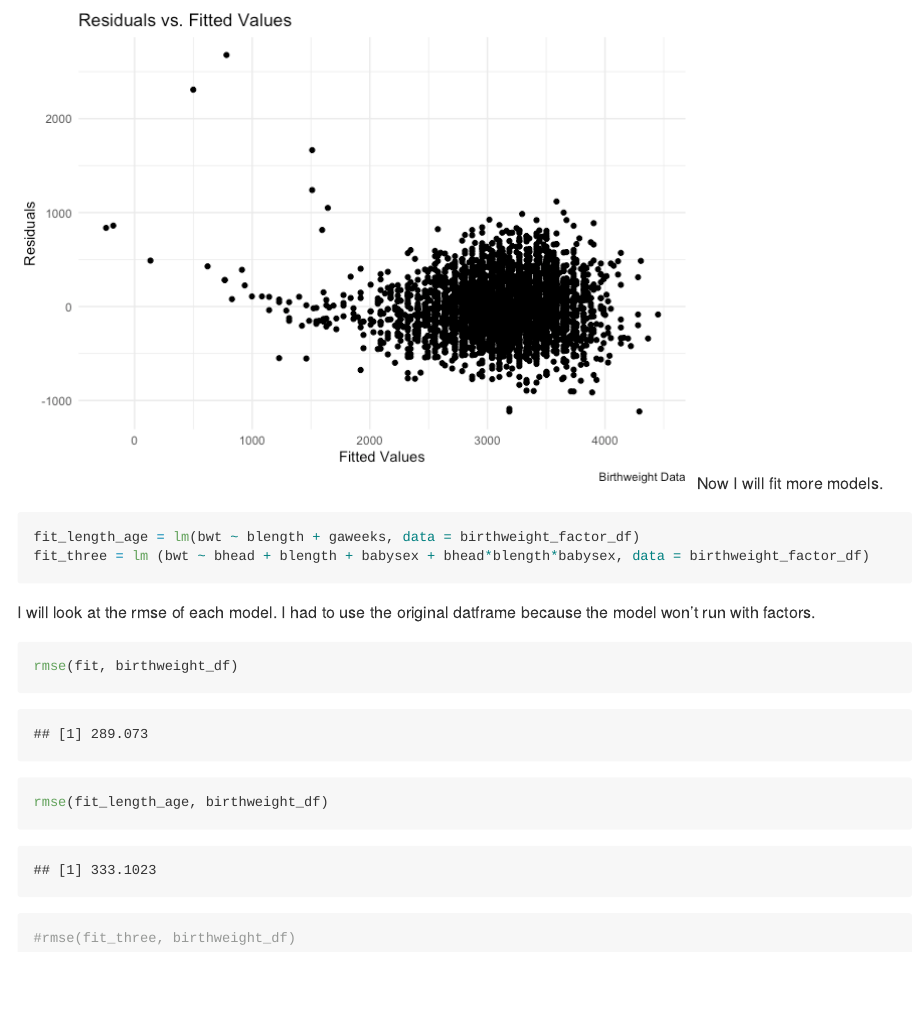
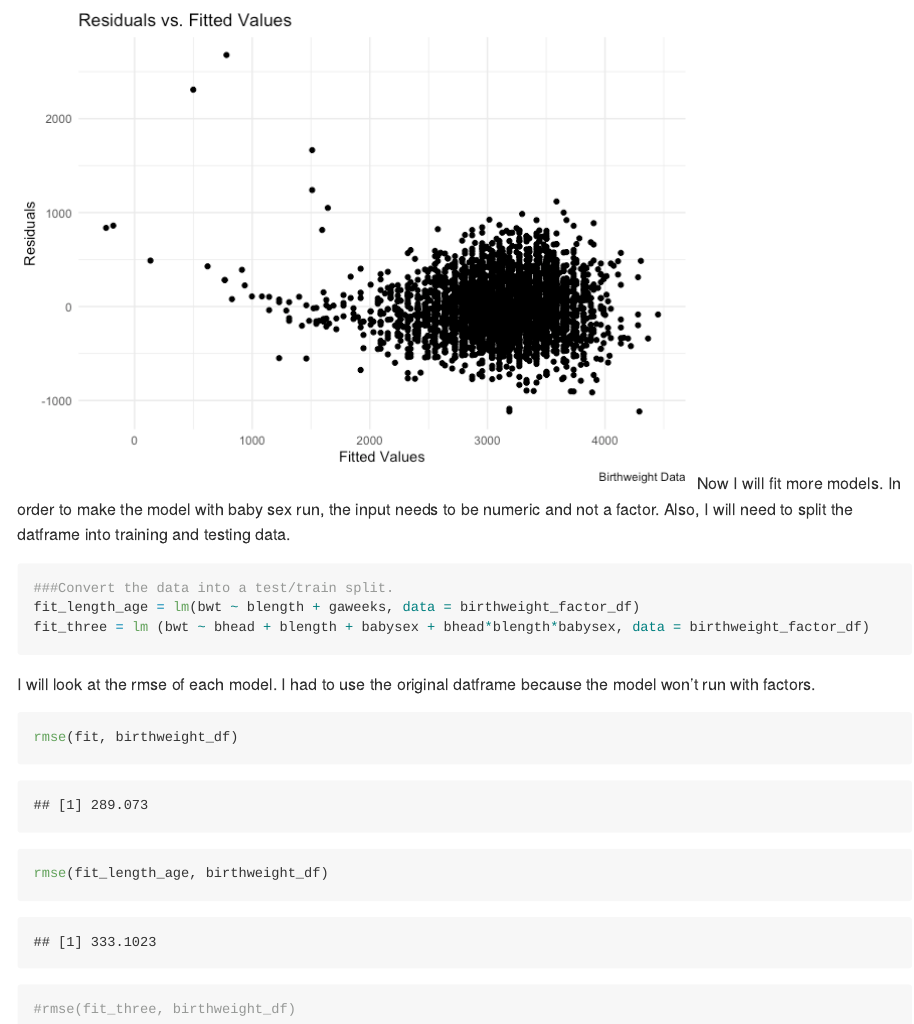
Before and after one commit to mattspotnitz/p8105_hw6_mes2165, an R Markdown document (hw6.Rmd): the page in a window 1100 px wide, from 16710 px down. The pictures show the output file hw6.md that the author committed with the source, drawn offline in the style of GitHub; long lines of code are wrapped.

Commit message:
I've made a note to convert the data into a test train split.

````diff
--- a/hw6.Rmd
+++ b/hw6.Rmd
@@ -81,8 +81,10 @@ birthweight_factor_df  %>% modelr::add_residuals(fit)%>% modelr::add_predictions
     caption = "Birthweight Data"
   )  + theme_minimal() #Overall, there is not a strong correlation between fitted values and residuals
 ```
-Now I will fit more models.
+Now I will fit more models. In order to make the model with baby sex run, the input needs to be numeric and not a factor.  Also, I will need to split the datframe into training and testing data.
+
 ```{r}
+###Convert the data into a test/train split.
 fit_length_age = lm(bwt ~ blength + gaweeks, data = birthweight_factor_df)
 fit_three = lm (bwt ~ bhead + blength + babysex + bhead*blength*babysex, data = birthweight_factor_df)
 ```
````
Also changed, not shown: hw6.md.
